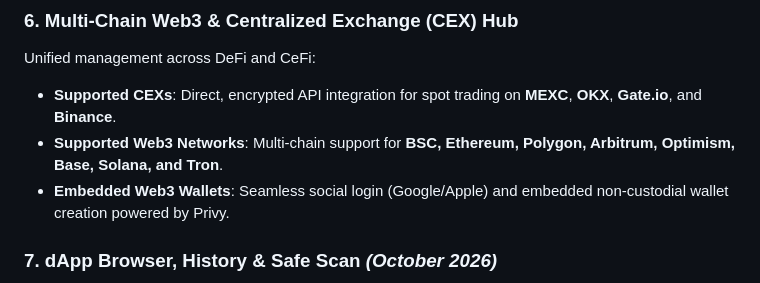
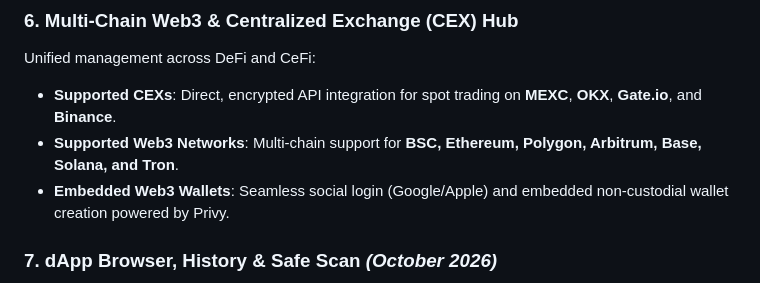
Before and after one commit to VOVAN1980/ibiti-guardian, a Markdown page: README.md, the part around the change. Drawn GitHub-style.

Commit message:
docs: Optimism is not a wallet network; list the seven supported chains
Co-Authored-By: Claude Opus 5.5 <noreply@anthropic.com>

```diff
--- a/README.md
+++ b/README.md
@@ -64,7 +64,7 @@ Sensitive data never leaves your device unencrypted:
 ### 6. Multi-Chain Web3 & Centralized Exchange (CEX) Hub
 Unified management across DeFi and CeFi:
 - **Supported CEXs**: Direct, encrypted API integration for spot trading on **MEXC**, **OKX**, **Gate.io**, and **Binance**.
-- **Supported Web3 Networks**: Multi-chain support for **BSC, Ethereum, Polygon, Arbitrum, Optimism, Base, Solana, and Tron**.
+- **Supported Web3 Networks**: Multi-chain support for **BSC, Ethereum, Polygon, Arbitrum, Base, Solana, and Tron**.
 - **Embedded Web3 Wallets**: Seamless social login (Google/Apple) and embedded non-custodial wallet creation powered by Privy.
 
 ### 7. dApp Browser, History & Safe Scan *(October 2026)*
```
